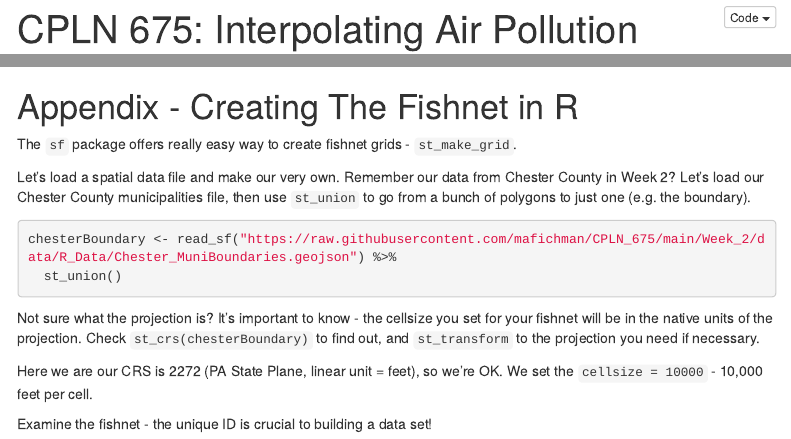
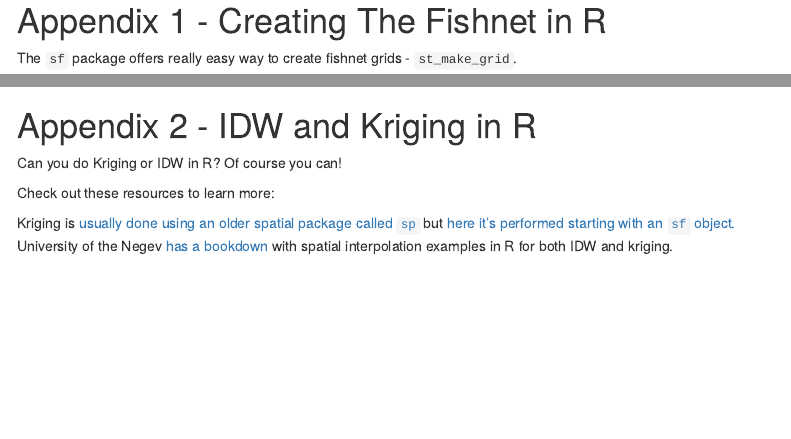
Before and after one commit to mafichman/CPLN_675, an R Markdown document (Week_6/markdown/Interpolating_Air_Pollution_2022.Rmd): the page in a window 1100 px wide, from 10 px down before the commit and from 13870 px down after it, and a second part further down, joined at a grey line. The pictures show the output file Week_6/markdown/Interpolating_Air_Pollution_2022.html that the author committed with the source, opened offline; menus at the side of the page are left out.

Commit message:
update markdown

````diff
--- a/Week_6/markdown/Interpolating_Air_Pollution_2022.Rmd
+++ b/Week_6/markdown/Interpolating_Air_Pollution_2022.Rmd
@@ -387,3 +386,4 @@ ggplot() +
+# Appendix 1 - Creating The Fishnet in R
 
 The `sf` package offers really easy way to create fishnet grids - `st_make_grid`.
 
@@ -423,3 +423,12 @@ ggplot()+
           color = "red", fill = "transparent")
 
 ```
+
+# Appendix 2 - IDW and Kriging in R
+
+Can you do Kriging or IDW in R? Of course you can!
+
+Check out these resources to learn more:
+
+Kriging is [usually done using an older spatial package called `sp`](https://towardsdatascience.com/building-kriging-models-in-r-b94d7c9750d8) but [here it's performed starting with an `sf` object.](https://gis.stackexchange.com/questions/287988/kriging-example-with-sf-object)
+University of the Negev [has a bookdown](http://132.72.155.230:3838/r/spatial-interpolation-of-point-data.html) with spatial interpolation examples in R for both IDW and kriging.
````
Also changed, not shown: Week_6/markdown/Interpolating_Air_Pollution_2022.html, Week_6/markdown/Interpolating_Air_Pollution_2022.Rmd (13 more changed lines).
